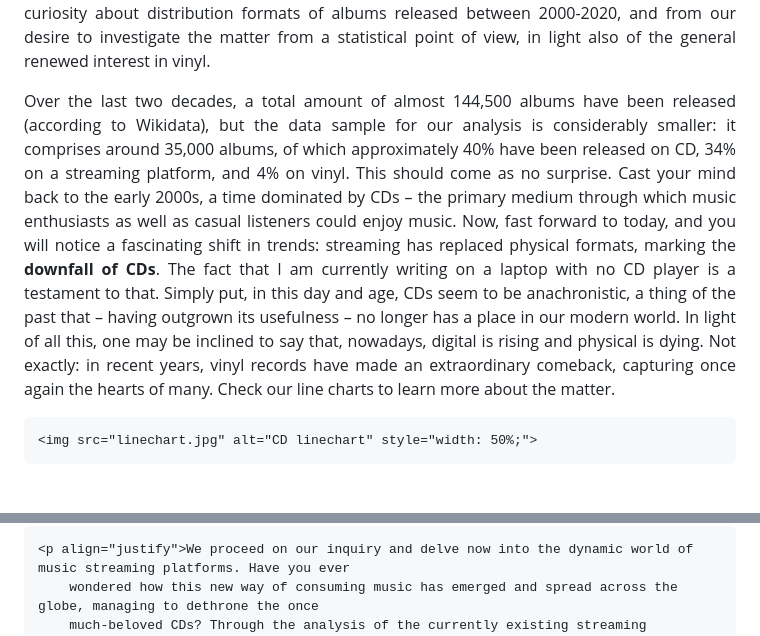
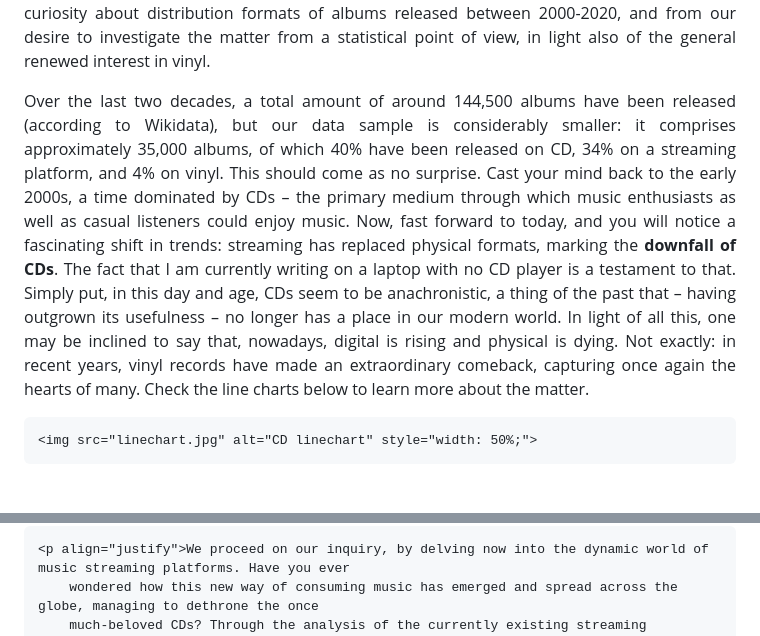
Before and after one commit to elenamaurizzi/articolo1prova, a Markdown page: README.md, 2 parts joined by grey strips. GitHub-like rendering.

```diff
--- a/README.md
+++ b/README.md
@@ -142,8 +142,8 @@ footer {
     our curiosity about distribution formats of albums released between 2000-2020, and from our desire to investigate the
     matter from a statistical point of view, in light also of the general renewed interest in vinyl.</p>
 
- <p align="justify">Over the last two decades, a total amount of almost 144,500 albums have been released (according to Wikidata),
-    but the data sample for our analysis is considerably smaller: it comprises around 35,000 albums, of which approximately 40% have
+ <p align="justify">Over the last two decades, a total amount of around 144,500 albums have been released (according to Wikidata),
+    but our data sample is considerably smaller: it comprises approximately 35,000 albums, of which 40% have
     been released on CD, 34% on a streaming platform, and 4% on vinyl. This should come as no surprise. Cast your mind back to the
     early 2000s, a time dominated by CDs – the primary medium through which music enthusiasts as well as casual listeners could enjoy
     music. Now, fast forward to today, and you will notice a fascinating shift in trends: streaming has replaced physical formats,
@@ -151,13 +151,13 @@ footer {
     put, in this day and age, CDs seem to be anachronistic, a thing of the past that – having outgrown its usefulness – no longer has
     a place in our modern world. In light of all this, one may be inclined to say that, nowadays, digital is rising and physical is
     dying. Not exactly: in recent years, vinyl records have made an extraordinary comeback, capturing once again the hearts of many.
-    Check our line charts to learn more about the matter.</p>
+    Check the line charts below to learn more about the matter.</p>
 
     <img src="linechart.jpg" alt="CD linechart" style="width: 50%;">
  <br>
  <br>
     <img src="linechart.jpg" alt="vinyls linechart" style="width: 50%;">
 
-    <p align="justify">We proceed on our inquiry and delve now into the dynamic world of music streaming platforms. Have you ever
+    <p align="justify">We proceed on our inquiry, by delving now into the dynamic world of music streaming platforms. Have you ever
         wondered how this new way of consuming music has emerged and spread across the globe, managing to dethrone the once
         much-beloved CDs? Through the analysis of the currently existing streaming platforms, their launching date and whereabouts,
```
Also changed, not shown: other parts of README.md (+2 -2 lines).
